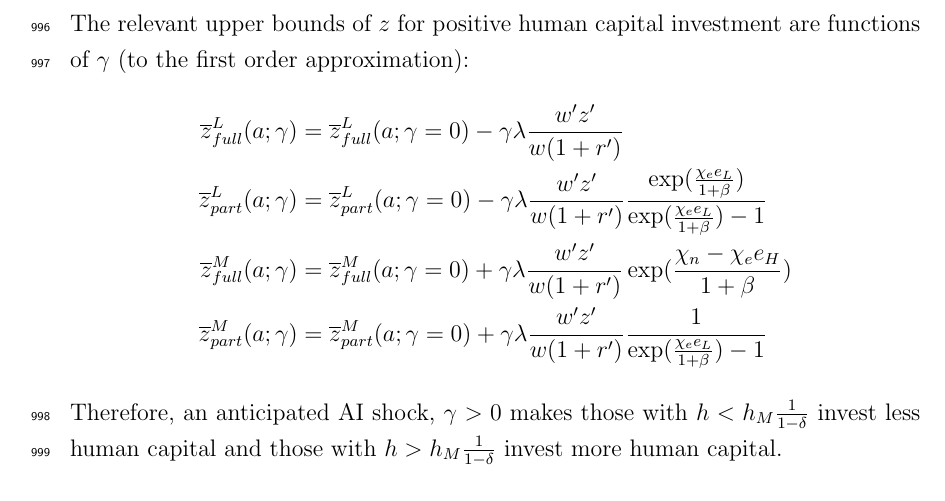
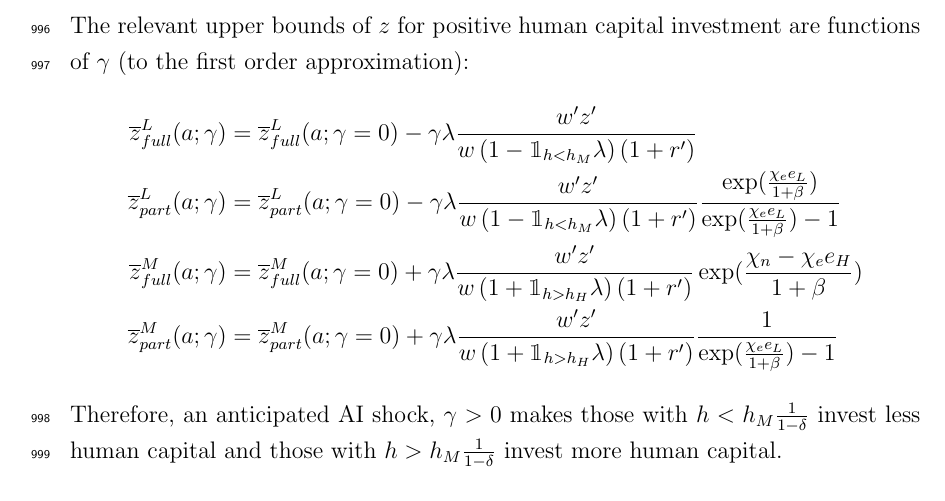
Before and after one commit to yangluust/AIandHC, a LaTeX paper (2025NovMain.tex): part of page 40 of 45, cut so that both start at the same text. Compiled offline with pdfLaTeX.

Commit message:
fix proof of prop 4

```diff
--- a/2025NovMain.tex
+++ b/2025NovMain.tex
@@ -1296,10 +1296,10 @@ Moreover, $\Delta_H(x,a;t)>0$ implies that
 \subsection{Proof of Proposition \ref{prop:AI_human_capital}}
 The relevant upper bounds of $z$ for positive human capital investment are functions of $\gamma$ (to the first order approximation):
 \begin{align*}
-    \overline{z}^L_{full}(a;\gamma)&= \overline{z}^L_{full}(a;\gamma=0) - \gamma \lambda  \frac{w'z'}{w(1+r')}\\
-    \overline{z}^L_{part}(a;\gamma)&= \overline{z}^L_{part}(a;\gamma=0) - \gamma \lambda \frac{w'z'}{w(1+r')}\frac{\exp(\frac{\chi_e e_L}{1+\beta})}{\exp(\frac{\chi_e e_L}{1+\beta})-1} \\
-    \overline{z}^M_{full}(a;\gamma)&=\overline{z}^M_{full}(a;\gamma=0) + \gamma \lambda \frac{w'z'}{w(1+r')}\exp(\frac{\chi_n-\chi_e e_H}{1+\beta})\\
-    \overline{z}^M_{part}(a;\gamma)&= \overline{z}^M_{part}(a;\gamma=0) + \gamma \lambda \frac{w'z'}{w(1+r')}\frac{1}{\exp(\frac{\chi_e e_L}{1+\beta})-1}
+    \overline{z}^L_{full}(a;\gamma)&= \overline{z}^L_{full}(a;\gamma=0) - \gamma \lambda  \frac{w'z'}{w\left(1-\mathbbm{1}_{h < h_M}\lambda\right)(1+r')}\\
+    \overline{z}^L_{part}(a;\gamma)&= \overline{z}^L_{part}(a;\gamma=0) - \gamma \lambda \frac{w'z'}{w\left(1-\mathbbm{1}_{h < h_M}\lambda\right)(1+r')}\frac{\exp(\frac{\chi_e e_L}{1+\beta})}{\exp(\frac{\chi_e e_L}{1+\beta})-1} \\
+    \overline{z}^M_{full}(a;\gamma)&=\overline{z}^M_{full}(a;\gamma=0) + \gamma \lambda \frac{w'z'}{w\left(1+\mathbbm{1}_{h > h_H}\lambda\right)(1+r')}\exp(\frac{\chi_n-\chi_e e_H}{1+\beta})\\
+    \overline{z}^M_{part}(a;\gamma)&= \overline{z}^M_{part}(a;\gamma=0) + \gamma \lambda \frac{w'z'}{w\left(1+\mathbbm{1}_{h > h_H}\lambda\right)(1+r')}\frac{1}{\exp(\frac{\chi_e e_L}{1+\beta})-1}
 \end{align*}
 Therefore, an anticipated AI shock, $\gamma>0$ makes those with $h<h_M\frac{1}{1-\delta}$ invest less human capital and those with $h>h_M\frac{1}{1-\delta}$ invest more human capital.
 
```
Also changed, not shown: 2025NovMain.pdf.
